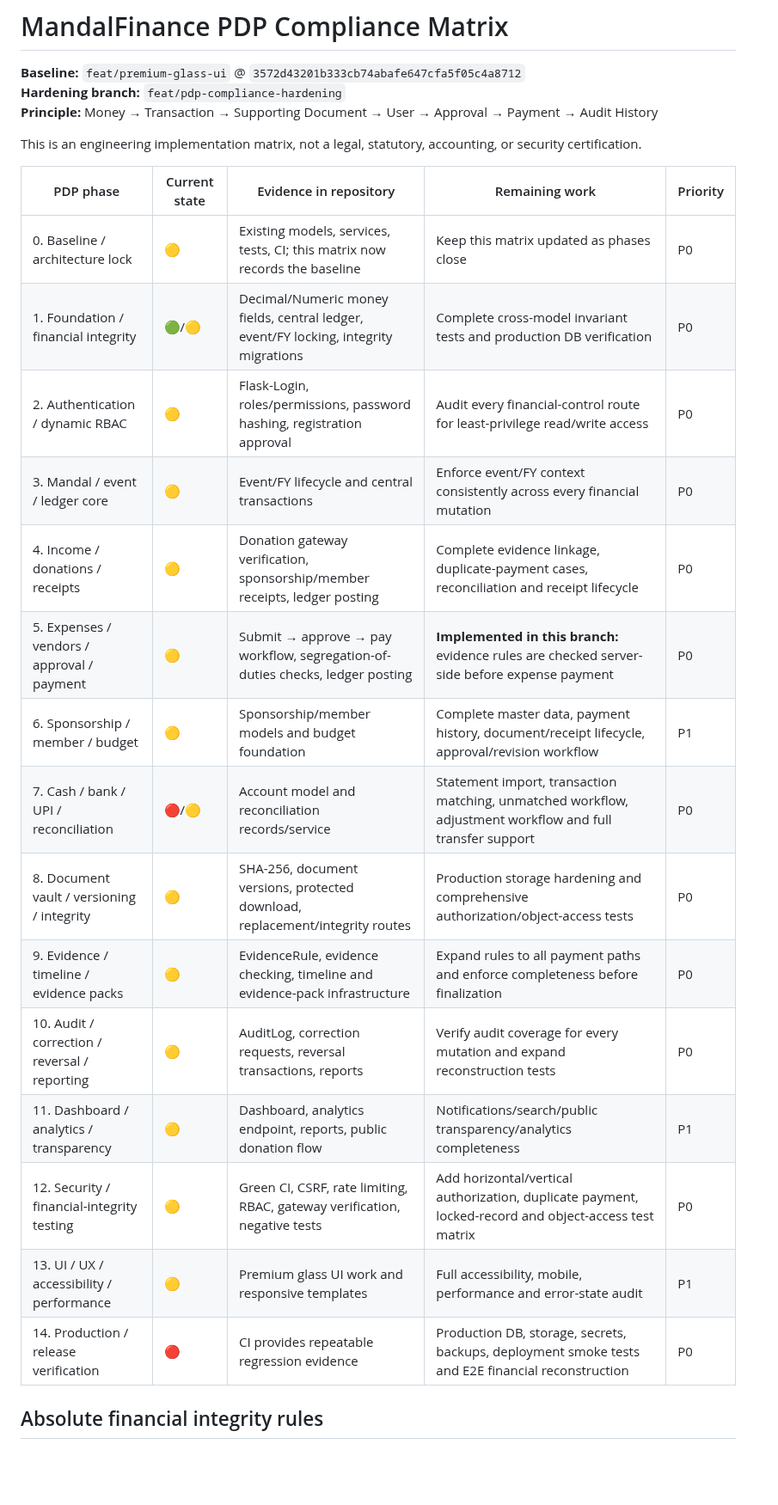
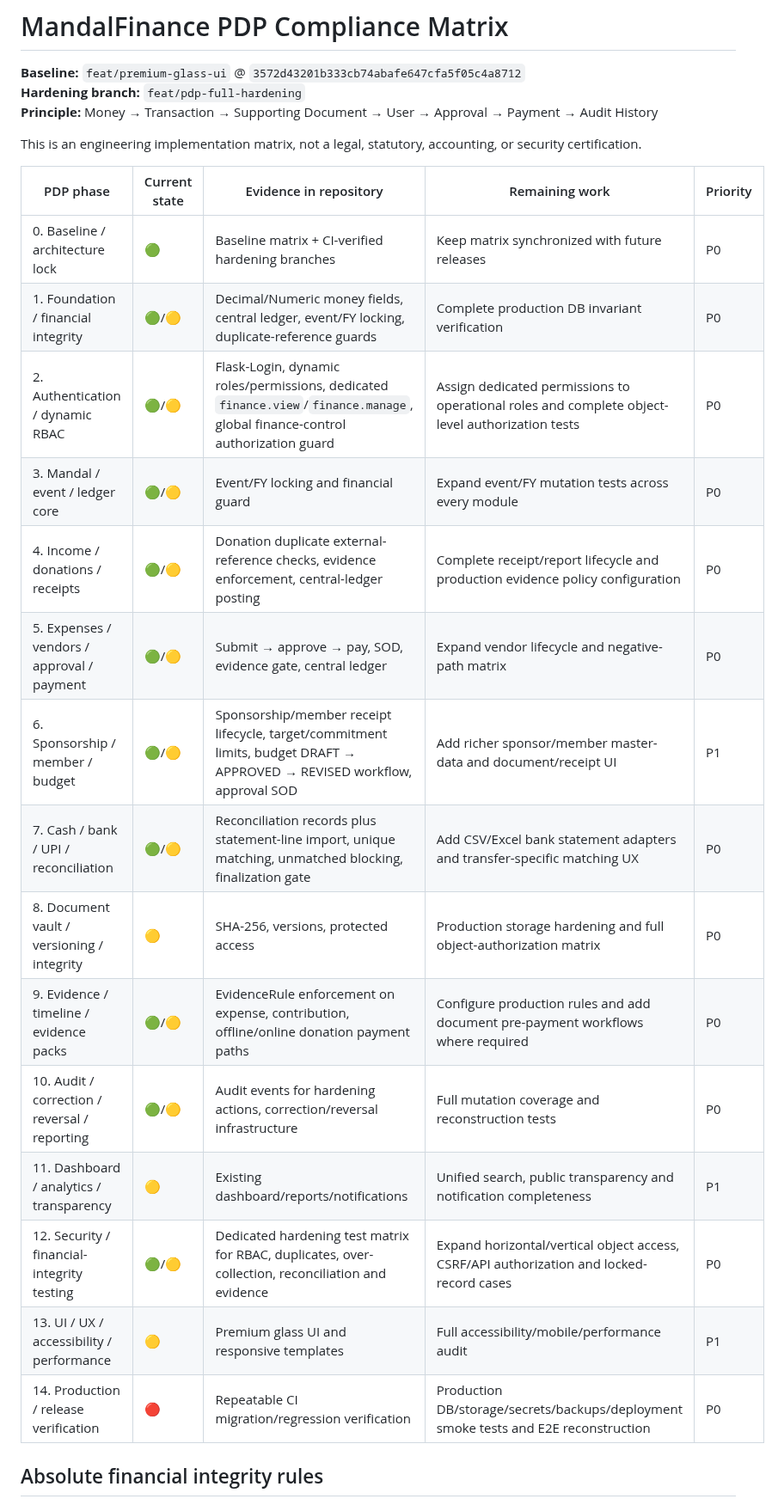
Before and after one commit to 1Y20ash/MandalFinance, a Markdown page: docs/PDP_COMPLIANCE_MATRIX.md, the part around one of its changes. Shown at 86% size. Drawn GitHub-style; blank space fills up the shorter version.

Commit message:
docs: record second PDP hardening batch

```diff
--- a/docs/PDP_COMPLIANCE_MATRIX.md
+++ b/docs/PDP_COMPLIANCE_MATRIX.md
@@ -1,28 +1,28 @@
 # MandalFinance PDP Compliance Matrix
 
 **Baseline:** `feat/premium-glass-ui` @ `3572d43201b333cb74abafe647cfa5f05c4a8712`
-**Hardening branch:** `feat/pdp-compliance-hardening`
+**Hardening branch:** `feat/pdp-full-hardening`
 **Principle:** Money → Transaction → Supporting Document → User → Approval → Payment → Audit History
 
 This is an engineering implementation matrix, not a legal, statutory, accounting, or security certification.
 
 | PDP phase | Current state | Evidence in repository | Remaining work | Priority |
 |---|---|---|---|---|
-| 0. Baseline / architecture lock | 🟡 | Existing models, services, tests, CI; this matrix now records the baseline | Keep this matrix updated as phases close | P0 |
-| 1. Foundation / financial integrity | 🟢/🟡 | Decimal/Numeric money fields, central ledger, event/FY locking, integrity migrations | Complete cross-model invariant tests and production DB verification | P0 |
-| 2. Authentication / dynamic RBAC | 🟡 | Flask-Login, roles/permissions, password hashing, registration approval | Audit every financial-control route for least-privilege read/write access | P0 |
-| 3. Mandal / event / ledger core | 🟡 | Event/FY lifecycle and central transactions | Enforce event/FY context consistently across every financial mutation | P0 |
-| 4. Income / donations / receipts | 🟡 | Donation gateway verification, sponsorship/member receipts, ledger posting | Complete evidence linkage, duplicate-payment cases, reconciliation and receipt lifecycle | P0 |
-| 5. Expenses / vendors / approval / payment | 🟡 | Submit → approve → pay workflow, segregation-of-duties checks, ledger posting | **Implemented in this branch:** evidence rules are checked server-side before expense payment | P0 |
-| 6. Sponsorship / member / budget | 🟡 | Sponsorship/member models and budget foundation | Complete master data, payment history, document/receipt lifecycle, approval/revision workflow | P1 |
-| 7. Cash / bank / UPI / reconciliation | 🔴/🟡 | Account model and reconciliation records/service | Statement import, transaction matching, unmatched workflow, adjustment workflow and full transfer support | P0 |
-| 8. Document vault / versioning / integrity | 🟡 | SHA-256, document versions, protected download, replacement/integrity routes | Production storage hardening and comprehensive authorization/object-access tests | P0 |
-| 9. Evidence / timeline / evidence packs | 🟡 | EvidenceRule, evidence checking, timeline and evidence-pack infrastructure | Expand rules to all payment paths and enforce completeness before finalization | P0 |
-| 10. Audit / correction / reversal / reporting | 🟡 | AuditLog, correction requests, reversal transactions, reports | Verify audit coverage for every mutation and expand reconstruction tests | P0 |
-| 11. Dashboard / analytics / transparency | 🟡 | Dashboard, analytics endpoint, reports, public donation flow | Notifications/search/public transparency/analytics completeness | P1 |
-| 12. Security / financial-integrity testing | 🟡 | Green CI, CSRF, rate limiting, RBAC, gateway verification, negative tests | Add horizontal/vertical authorization, duplicate payment, locked-record and object-access test matrix | P0 |
-| 13. UI / UX / accessibility / performance | 🟡 | Premium glass UI work and responsive templates | Full accessibility, mobile, performance and error-state audit | P1 |
-| 14. Production / release verification | 🔴 | CI provides repeatable regression evidence | Production DB, storage, secrets, backups, deployment smoke tests and E2E financial reconstruction | P0 |
+| 0. Baseline / architecture lock | 🟢 | Baseline matrix + CI-verified hardening branches | Keep matrix synchronized with future releases | P0 |
+| 1. Foundation / financial integrity | 🟢/🟡 | Decimal/Numeric money fields, central ledger, event/FY locking, duplicate-reference guards | Complete production DB invariant verification | P0 |
+| 2. Authentication / dynamic RBAC | 🟢/🟡 | Flask-Login, dynamic roles/permissions, dedicated `finance.view`/`finance.manage`, global finance-control authorization guard | Assign dedicated permissions to operational roles and complete object-level authorization tests | P0 |
+| 3. Mandal / event / ledger core | 🟢/🟡 | Event/FY locking and financial guard | Expand event/FY mutation tests across every module | P0 |
+| 4. Income / donations / receipts | 🟢/🟡 | Donation duplicate external-reference checks, evidence enforcement, central-ledger posting | Complete receipt/report lifecycle and production evidence policy configuration | P0 |
+| 5. Expenses / vendors / approval / payment | 🟢/🟡 | Submit → approve → pay, SOD, evidence gate, central ledger | Expand vendor lifecycle and negative-path matrix | P0 |
+| 6. Sponsorship / member / budget | 🟢/🟡 | Sponsorship/member receipt lifecycle, target/commitment limits, budget DRAFT → APPROVED → REVISED workflow, approval SOD | Add richer sponsor/member master-data and document/receipt UI | P1 |
+| 7. Cash / bank / UPI / reconciliation | 🟢/🟡 | Reconciliation records plus statement-line import, unique matching, unmatched blocking, finalization gate | Add CSV/Excel bank statement adapters and transfer-specific matching UX | P0 |
+| 8. Document vault / versioning / integrity | 🟡 | SHA-256, versions, protected access | Production storage hardening and full object-authorization matrix | P0 |
+| 9. Evidence / timeline / evidence packs | 🟢/🟡 | EvidenceRule enforcement on expense, contribution, offline/online donation payment paths | Configure production rules and add document pre-payment workflows where required | P0 |
+| 10. Audit / correction / reversal / reporting | 🟢/🟡 | Audit events for hardening actions, correction/reversal infrastructure | Full mutation coverage and reconstruction tests | P0 |
+| 11. Dashboard / analytics / transparency | 🟡 | Existing dashboard/reports/notifications | Unified search, public transparency and notification completeness | P1 |
+| 12. Security / financial-integrity testing | 🟢/🟡 | Dedicated hardening test matrix for RBAC, duplicates, over-collection, reconciliation and evidence | Expand horizontal/vertical object access, CSRF/API authorization and locked-record cases | P0 |
+| 13. UI / UX / accessibility / performance | 🟡 | Premium glass UI and responsive templates | Full accessibility/mobile/performance audit | P1 |
+| 14. Production / release verification | 🔴 | Repeatable CI migration/regression verification | Production DB/storage/secrets/backups/deployment smoke tests and E2E reconstruction | P0 |
 
 ## Absolute financial integrity rules
 
```
Also changed, not shown: other parts of docs/PDP_COMPLIANCE_MATRIX.md (+17 -5 lines).
